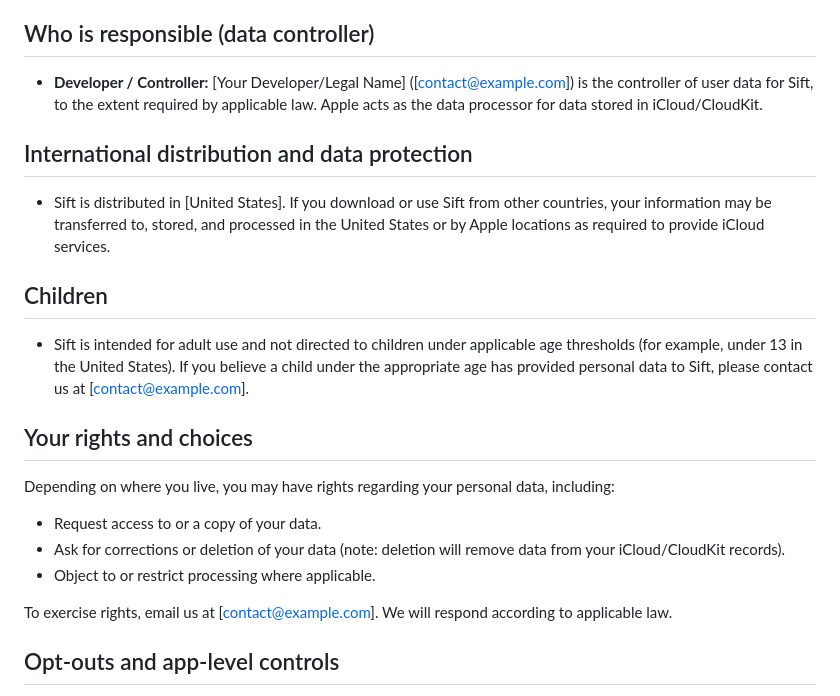
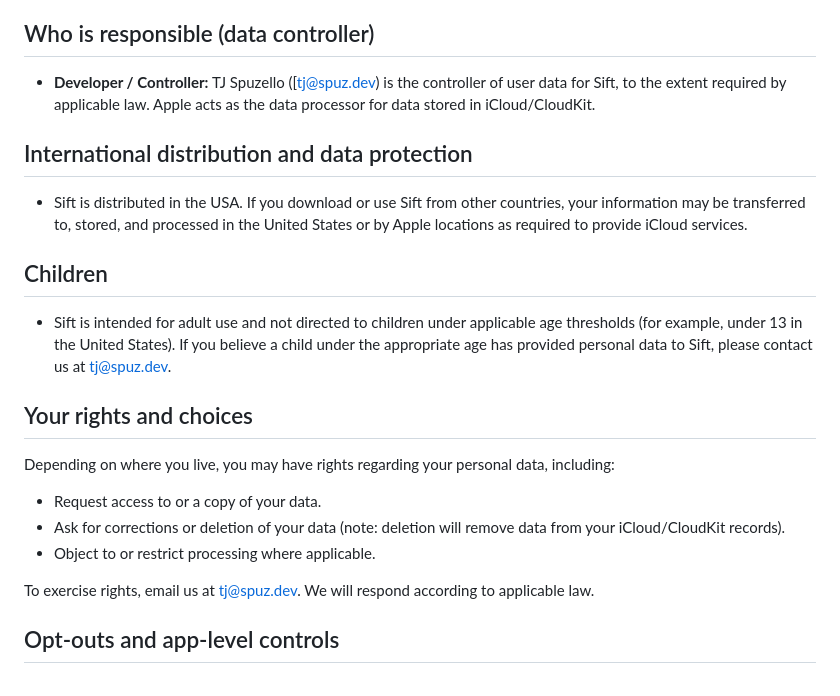
Before and after one commit to tjspuz/tjspuz.github.io, a Markdown page: Privacy Policy.md, the part around the change. Rendered like a GitHub page.

```diff
--- a/Privacy Policy.md
+++ b/Privacy Policy.md
@@ -26,13 +26,13 @@ Sift stores grocery lists that you create in your personal iCloud account using
 - We do not implement additional end-to-end encryption beyond the protections provided by Apple’s iCloud/CloudKit service.
 
 ## Who is responsible (data controller)
-- **Developer / Controller:** [Your Developer/Legal Name] ([contact@example.com]) is the controller of user data for Sift, to the extent required by applicable law. Apple acts as the data processor for data stored in iCloud/CloudKit.
+- **Developer / Controller:** TJ Spuzello ([tj@spuz.dev) is the controller of user data for Sift, to the extent required by applicable law. Apple acts as the data processor for data stored in iCloud/CloudKit.
 
 ## International distribution and data protection
-- Sift is distributed in [United States]. If you download or use Sift from other countries, your information may be transferred to, stored, and processed in the United States or by Apple locations as required to provide iCloud services.
+- Sift is distributed in the USA. If you download or use Sift from other countries, your information may be transferred to, stored, and processed in the United States or by Apple locations as required to provide iCloud services.
 
 ## Children
-- Sift is intended for adult use and not directed to children under applicable age thresholds (for example, under 13 in the United States). If you believe a child under the appropriate age has provided personal data to Sift, please contact us at [contact@example.com].
+- Sift is intended for adult use and not directed to children under applicable age thresholds (for example, under 13 in the United States). If you believe a child under the appropriate age has provided personal data to Sift, please contact us at tj@spuz.dev.
 
 ## Your rights and choices
 Depending on where you live, you may have rights regarding your personal data, including:
@@ -40,7 +40,7 @@ Depending on where you live, you may have rights regarding your personal data, i
 - Ask for corrections or deletion of your data (note: deletion will remove data from your iCloud/CloudKit records).
 - Object to or restrict processing where applicable.
 
-To exercise rights, email us at [contact@example.com]. We will respond according to applicable law.
+To exercise rights, email us at tj@spuz.dev. We will respond according to applicable law.
 
 ## Opt-outs and app-level controls
 - Sift does not perform behavioral tracking or targeted advertising. There are no in-app controls required for tracking.
```
